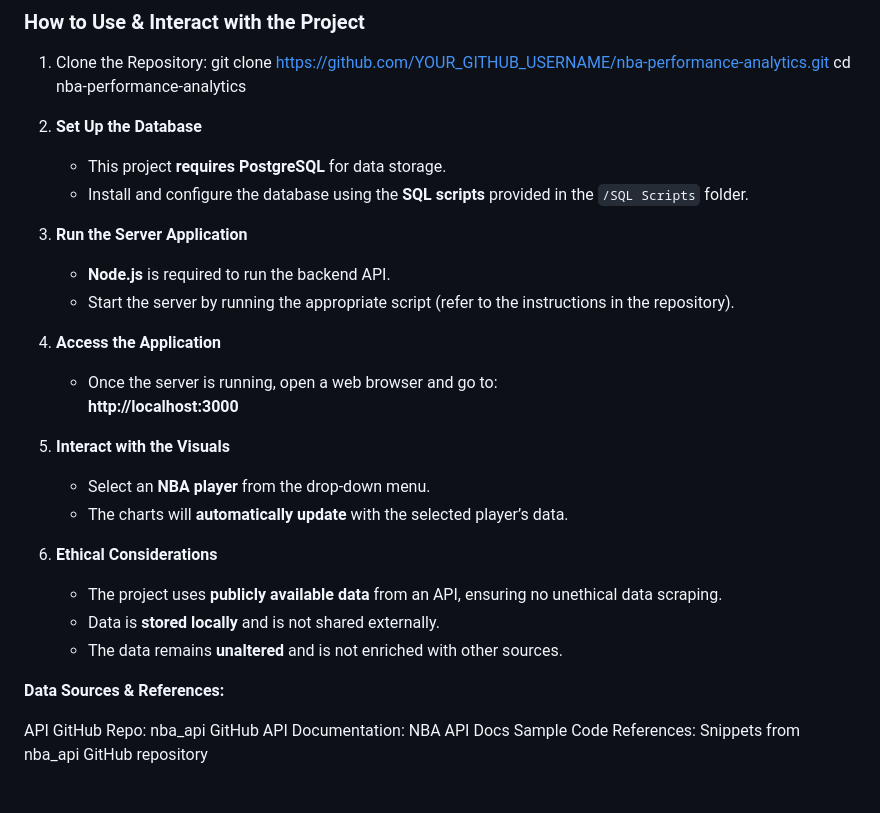
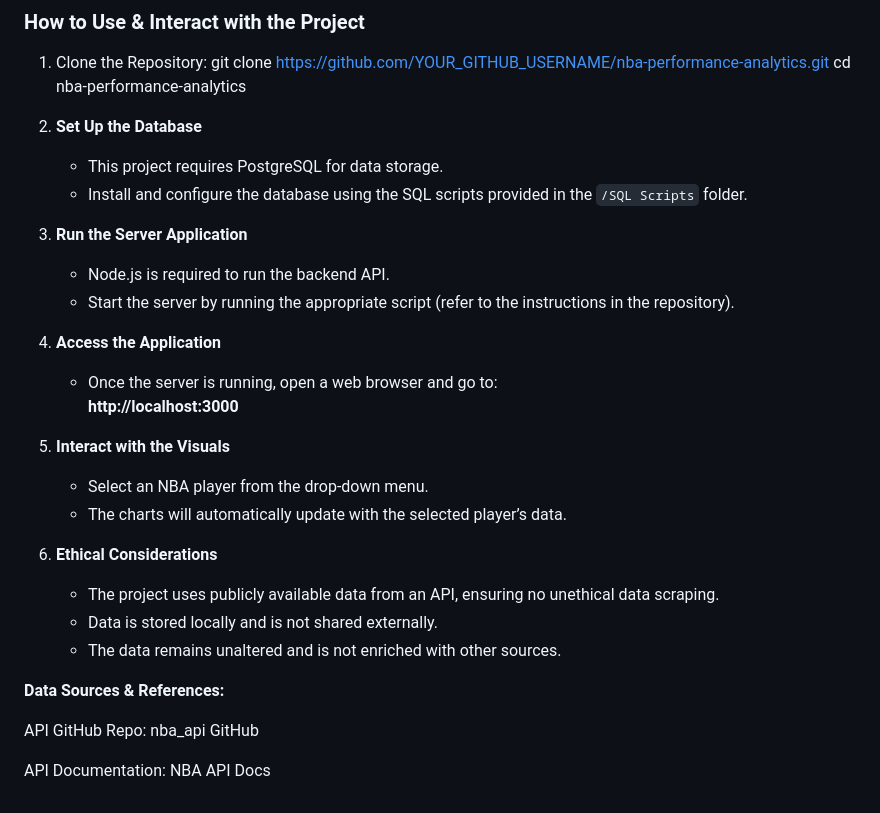
Before and after one commit to michael-ezeanioma/NBA-Player-Performance-Analytics, a Markdown page: README.md, the part around the change printed below. Rendered like a GitHub page.

```diff
--- a/README.md
+++ b/README.md
@@ -46,11 +46,11 @@ git clone https://github.com/YOUR_GITHUB_USERNAME/nba-performance-analytics.git
 cd nba-performance-analytics
 
 1. **Set Up the Database**
-   - This project **requires PostgreSQL** for data storage.
-   - Install and configure the database using the **SQL scripts** provided in the `/SQL Scripts` folder.
+   - This project requires PostgreSQL for data storage.
+   - Install and configure the database using the SQL scripts provided in the `/SQL Scripts` folder.
 
 2. **Run the Server Application**
-   - **Node.js** is required to run the backend API.
+   - Node.js is required to run the backend API.
    - Start the server by running the appropriate script (refer to the instructions in the repository).
 
 3. **Access the Application**
@@ -58,19 +58,20 @@ cd nba-performance-analytics
      **http://localhost:3000**
 
 4. **Interact with the Visuals**
-   - Select an **NBA player** from the drop-down menu.
-   - The charts will **automatically update** with the selected player’s data.
+   - Select an NBA player from the drop-down menu.
+   - The charts will automatically update with the selected player’s data.
 
 5. **Ethical Considerations**
-   - The project uses **publicly available data** from an API, ensuring no unethical data scraping.
-   - Data is **stored locally** and is not shared externally.
-   - The data remains **unaltered** and is not enriched with other sources.
+   - The project uses publicly available data from an API, ensuring no unethical data scraping.
+   - Data is stored locally and is not shared externally.
+   - The data remains unaltered and is not enriched with other sources.
 
 
 
 __Data Sources & References:__
 
 API GitHub Repo: nba_api GitHub
+
 API Documentation: NBA API Docs
-Sample Code References:
-Snippets from nba_api GitHub repository
+
+<!--Project 3 NBA Analysis-->
```
Also changed, not shown: other parts of README.md (+2 -2 lines).
